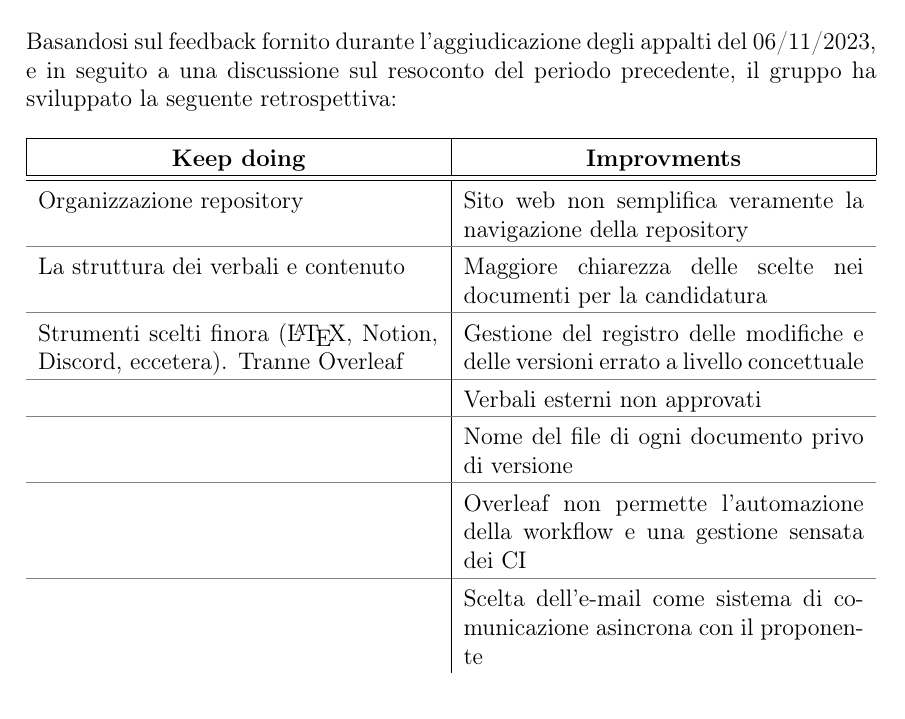
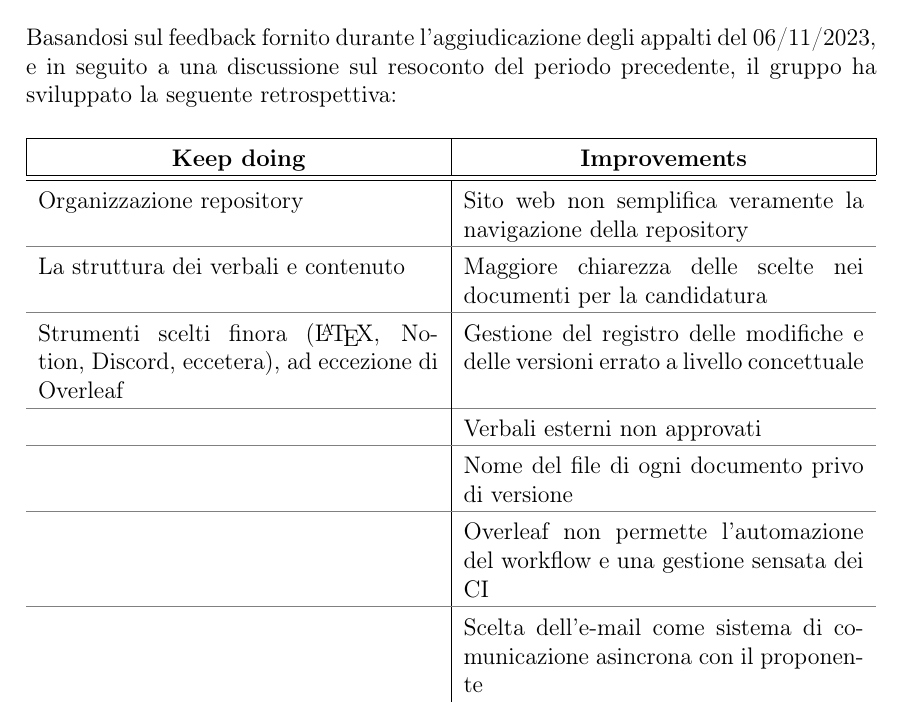
Before and after one commit to QB-Software-swe/docs, a LaTeX document (src/verbali/interni/2023-11-06/Verbale_interno_2023-11-06.tex): part of page 5 of 6, cut so that both start at the same text. Compiled offline with pdfLaTeX.

Commit message:
Correzione errori

```diff
--- a/src/verbali/interni/2023-11-06/Verbale_interno_2023-11-06.tex
+++ b/src/verbali/interni/2023-11-06/Verbale_interno_2023-11-06.tex
@@ -71,7 +71,7 @@
 				\hline
 				\multicolumn{1}{|>{\centering\arraybackslash}X|}{\textbf{Keep doing}}
 				&
-				\multicolumn{1}{>{\centering\arraybackslash}X|}{\textbf{Improvments}}
+				\multicolumn{1}{>{\centering\arraybackslash}X|}{\textbf{Improvements}}
 				\\\hline\hline
 				Organizzazione repository
 				&
@@ -81,7 +81,7 @@
 				&
 				Maggiore chiarezza delle scelte nei documenti per la candidatura
 				\\\arrayrulecolor{gray}\hline
-				Strumenti scelti finora (\LaTeX, Notion, Discord, eccetera). Tranne Overleaf
+				Strumenti scelti finora (\LaTeX, Notion, Discord, eccetera), ad eccezione di Overleaf
 				&
 				Gestione del registro delle modifiche e delle versioni errato a livello concettuale
 				\\\arrayrulecolor{gray}\hline
@@ -92,7 +92,7 @@
 				Nome del file di ogni documento privo di versione
 				\\\arrayrulecolor{gray}\hline
 				&
-				Overleaf non permette l'automazione della workflow e una gestione sensata dei CI
+				Overleaf non permette l'automazione del workflow e una gestione sensata dei CI
 				\\\arrayrulecolor{gray}\hline
 				&
 				Scelta dell'e-mail come sistema di comunicazione asincrona con il proponente
```
